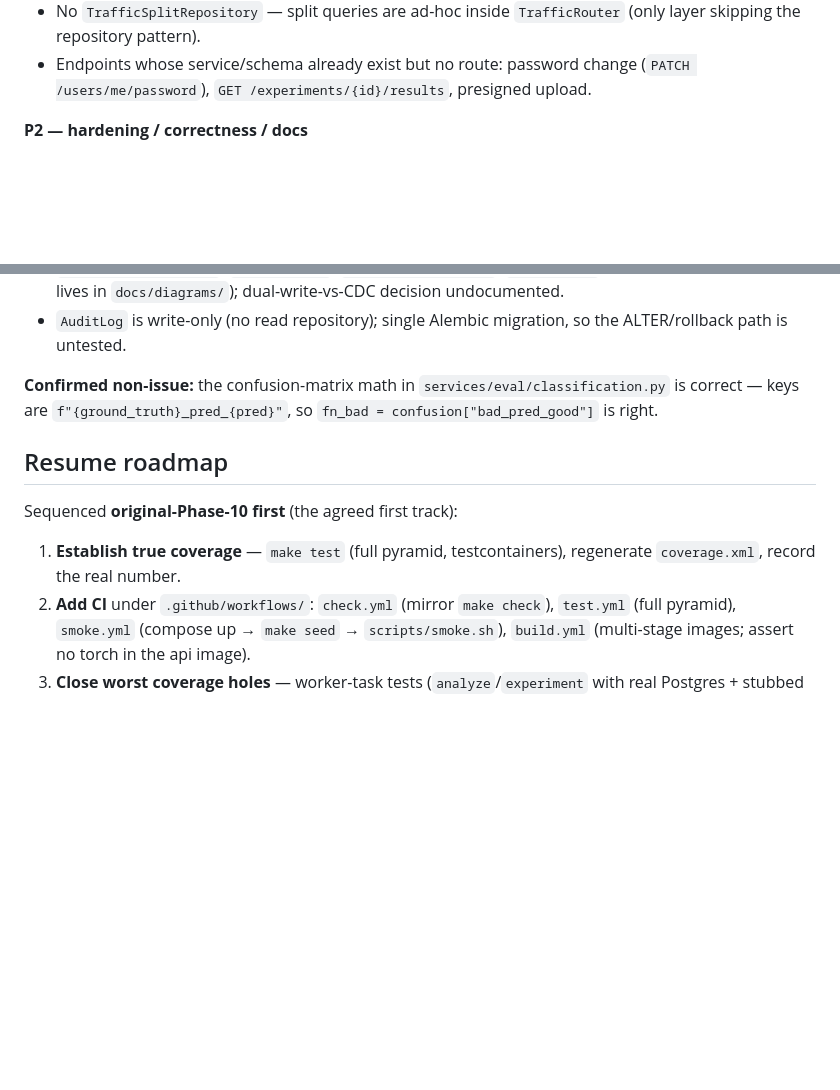
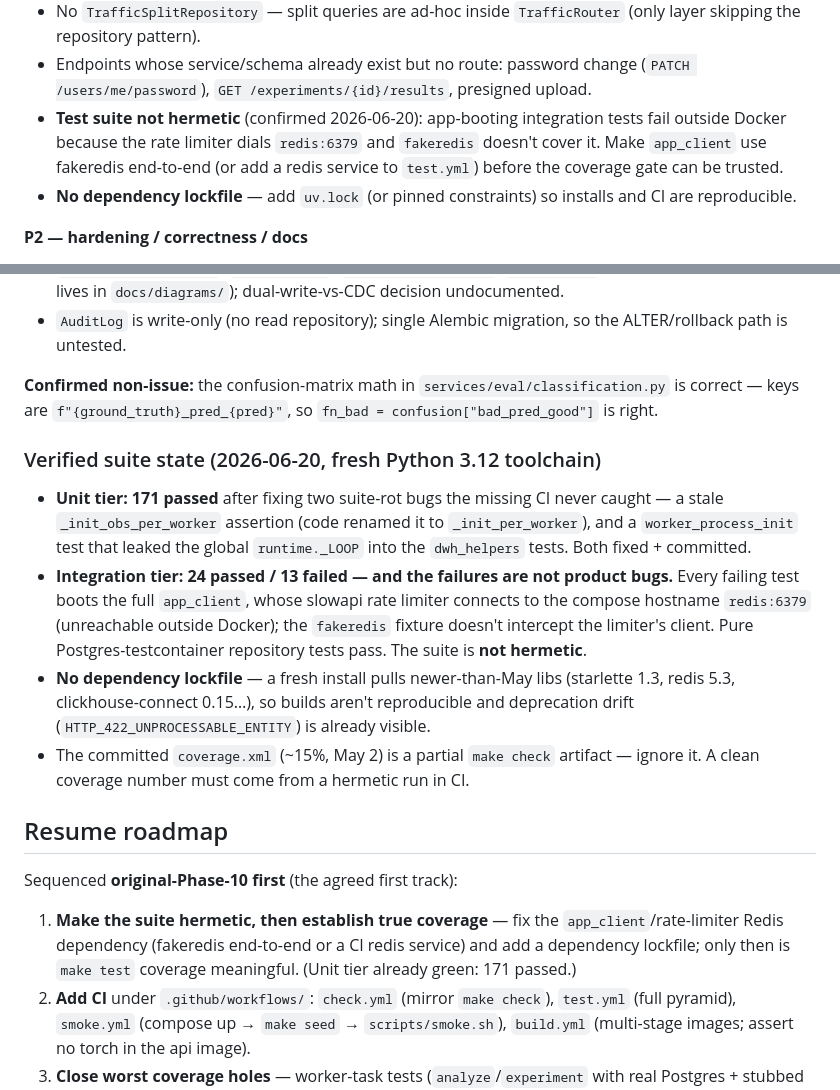
Before and after one commit to RealOrangeKun/seed-bank, a Markdown page: docs/revamp-status.md, 2 parts joined by grey strips. Drawn GitHub-style; blank space fills up the shorter version.

Commit message:
docs(status): record verified suite state from the 3.12 toolchain run
Unit tier 171 green after the two fixes; integration tier 24/13 with the failures traced to a non-hermetic rate-limiter Redis (dials redis:6379, fakeredis doesn't cover it) plus the absent dependency lockfile. Replaces the speculative coverage note with measured findings.

```diff
--- a/docs/revamp-status.md
+++ b/docs/revamp-status.md
@@ -92,6 +92,12 @@ stub/TODO scan over ~13.6k LOC found 3 benign documented TODOs and zero
   (only layer skipping the repository pattern).
 - Endpoints whose service/schema already exist but no route: password change
   (`PATCH /users/me/password`), `GET /experiments/{id}/results`, presigned upload.
+- **Test suite not hermetic** (confirmed 2026-06-20): app-booting integration
+  tests fail outside Docker because the rate limiter dials `redis:6379` and
+  `fakeredis` doesn't cover it. Make `app_client` use fakeredis end-to-end (or
+  add a redis service to `test.yml`) before the coverage gate can be trusted.
+- **No dependency lockfile** — add `uv.lock` (or pinned constraints) so installs
+  and CI are reproducible.
 
 **P2 — hardening / correctness / docs**
 - Validate `builder_key` at model-register time (else opaque 503 at inference).
@@ -112,12 +118,32 @@ stub/TODO scan over ~13.6k LOC found 3 benign documented TODOs and zero
 `f"{ground_truth}_pred_{pred}"`, so `fn_bad = confusion["bad_pred_good"]` is
 right.
 
+### Verified suite state (2026-06-20, fresh Python 3.12 toolchain)
+
+- **Unit tier: 171 passed** after fixing two suite-rot bugs the missing CI never
+  caught — a stale `_init_obs_per_worker` assertion (code renamed it to
+  `_init_per_worker`), and a `worker_process_init` test that leaked the global
+  `runtime._LOOP` into the `dwh_helpers` tests. Both fixed + committed.
+- **Integration tier: 24 passed / 13 failed — and the failures are not product
+  bugs.** Every failing test boots the full `app_client`, whose slowapi rate
+  limiter connects to the compose hostname `redis:6379` (unreachable outside
+  Docker); the `fakeredis` fixture doesn't intercept the limiter's client. Pure
+  Postgres-testcontainer repository tests pass. The suite is **not hermetic**.
+- **No dependency lockfile** — a fresh install pulls newer-than-May libs
+  (starlette 1.3, redis 5.3, clickhouse-connect 0.15…), so builds aren't
+  reproducible and deprecation drift (`HTTP_422_UNPROCESSABLE_ENTITY`) is already
+  visible.
+- The committed `coverage.xml` (~15%, May 2) is a partial `make check` artifact —
+  ignore it. A clean coverage number must come from a hermetic run in CI.
+
 ## Resume roadmap
 
 Sequenced **original-Phase-10 first** (the agreed first track):
 
-1. **Establish true coverage** — `make test` (full pyramid, testcontainers),
-   regenerate `coverage.xml`, record the real number.
+1. **Make the suite hermetic, then establish true coverage** — fix the
+   `app_client`/rate-limiter Redis dependency (fakeredis end-to-end or a CI redis
+   service) and add a dependency lockfile; only then is `make test` coverage
+   meaningful. (Unit tier already green: 171 passed.)
 2. **Add CI** under `.github/workflows/`: `check.yml` (mirror `make check`),
    `test.yml` (full pyramid), `smoke.yml` (compose up → `make seed` →
    `scripts/smoke.sh`), `build.yml` (multi-stage images; assert no torch in the
```
